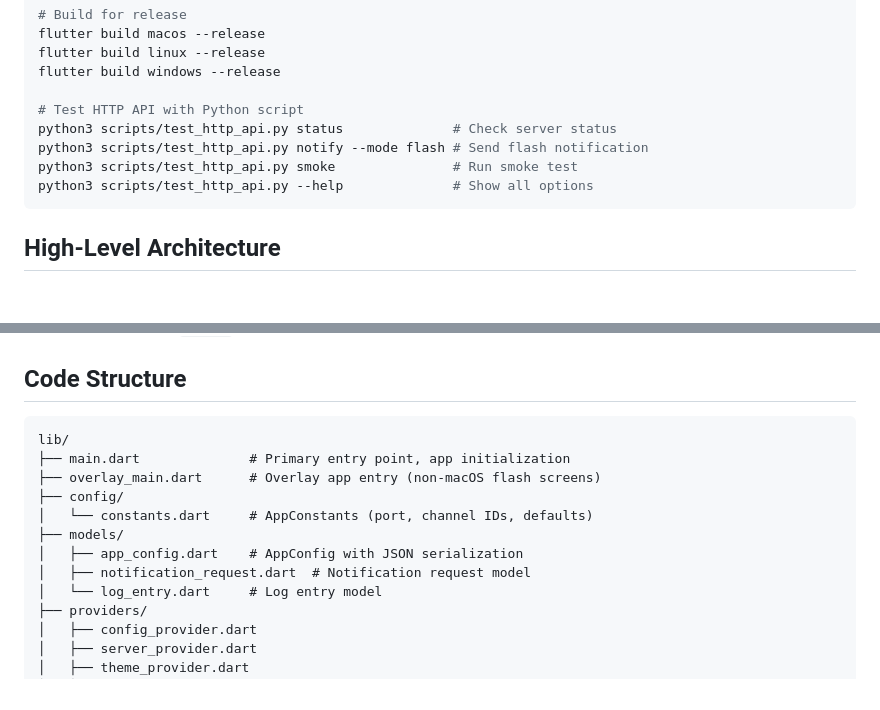
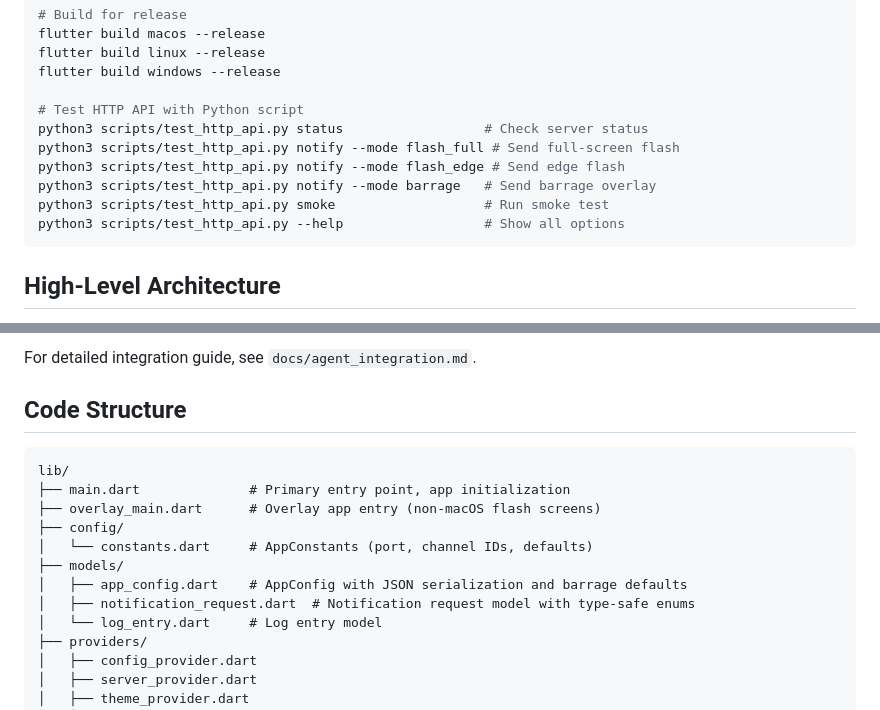
Before and after one commit to zouri/snotice, a Markdown page: CLAUDE.md, 2 parts joined by grey strips. GitHub-like rendering; blank space fills up the shorter version.

````diff
--- a/CLAUDE.md
+++ b/CLAUDE.md
@@ -28,10 +28,12 @@ flutter build linux --release
 flutter build windows --release
 
 # Test HTTP API with Python script
-python3 scripts/test_http_api.py status              # Check server status
-python3 scripts/test_http_api.py notify --mode flash # Send flash notification
-python3 scripts/test_http_api.py smoke               # Run smoke test
-python3 scripts/test_http_api.py --help              # Show all options
+python3 scripts/test_http_api.py status                  # Check server status
+python3 scripts/test_http_api.py notify --mode flash_full # Send full-screen flash
+python3 scripts/test_http_api.py notify --mode flash_edge # Send edge flash
+python3 scripts/test_http_api.py notify --mode barrage   # Send barrage overlay
+python3 scripts/test_http_api.py smoke                   # Run smoke test
+python3 scripts/test_http_api.py --help                  # Show all options
 ```
 
 ## High-Level Architecture
@@ -117,3 +157,4 @@ Detection happens in `main()` - macOS never routes to overlay_main.dart.
+For detailed integration guide, see `docs/agent_integration.md`.
 
 ## Code Structure
 
@@ -124,8 +165,8 @@ lib/
 ├── config/
 │   └── constants.dart     # AppConstants (port, channel IDs, defaults)
 ├── models/
-│   ├── app_config.dart    # AppConfig with JSON serialization
-│   ├── notification_request.dart  # Notification request model
+│   ├── app_config.dart    # AppConfig with JSON serialization and barrage defaults
+│   ├── notification_request.dart  # Notification request model with type-safe enums
 │   └── log_entry.dart     # Log entry model
 ├── providers/
 │   ├── config_provider.dart
````
Also changed, not shown: other parts of CLAUDE.md (+79 -2 lines).
